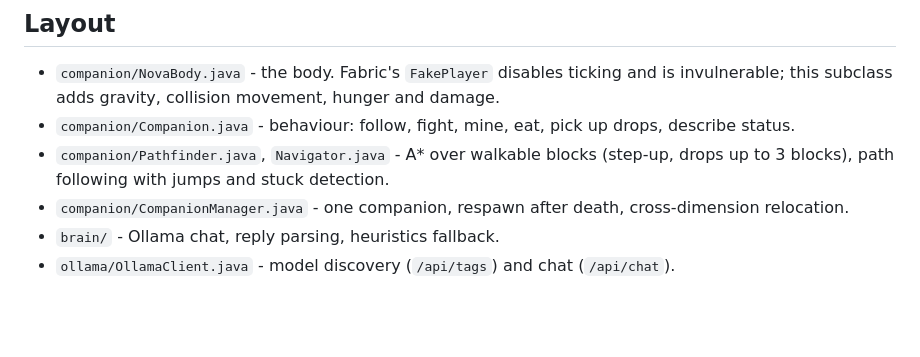
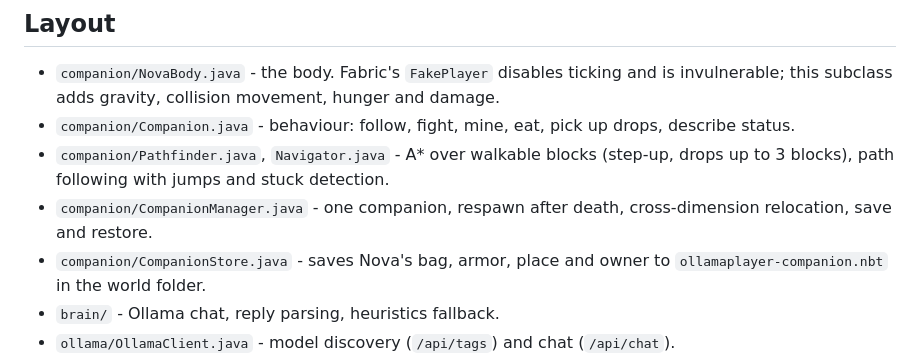
Before and after one commit to Qynl/MyFirstMod, a Markdown page: ollamaplayer/README.md, the part around the change. Drawn GitHub-style; blank space fills up the shorter version.

Commit message:
README layout: CompanionStore
Co-authored-by: arena-agent <297053741+arena-agent@users.noreply.github.com>

```diff
--- a/ollamaplayer/README.md
+++ b/ollamaplayer/README.md
@@ -56,7 +56,8 @@ If Ollama is unreachable or slow, Nova falls back to keyword heuristics (`brain/
 - `companion/NovaBody.java` - the body. Fabric's `FakePlayer` disables ticking and is invulnerable; this subclass adds gravity, collision movement, hunger and damage.
 - `companion/Companion.java` - behaviour: follow, fight, mine, eat, pick up drops, describe status.
 - `companion/Pathfinder.java`, `Navigator.java` - A* over walkable blocks (step-up, drops up to 3 blocks), path following with jumps and stuck detection.
-- `companion/CompanionManager.java` - one companion, respawn after death, cross-dimension relocation.
+- `companion/CompanionManager.java` - one companion, respawn after death, cross-dimension relocation, save and restore.
+- `companion/CompanionStore.java` - saves Nova's bag, armor, place and owner to `ollamaplayer-companion.nbt` in the world folder.
 - `brain/` - Ollama chat, reply parsing, heuristics fallback.
 - `ollama/OllamaClient.java` - model discovery (`/api/tags`) and chat (`/api/chat`).
 - `craft/Recipes.java`, `craft/Planner.java` - the recipe table and a backward planner. Asking for an item expands it into steps: gather raw materials, smelt, craft at a table, place stations.
```
